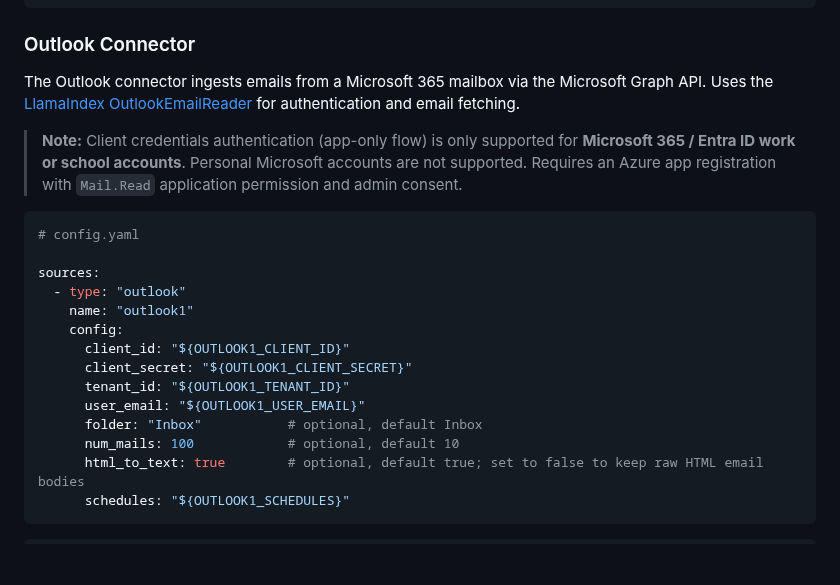
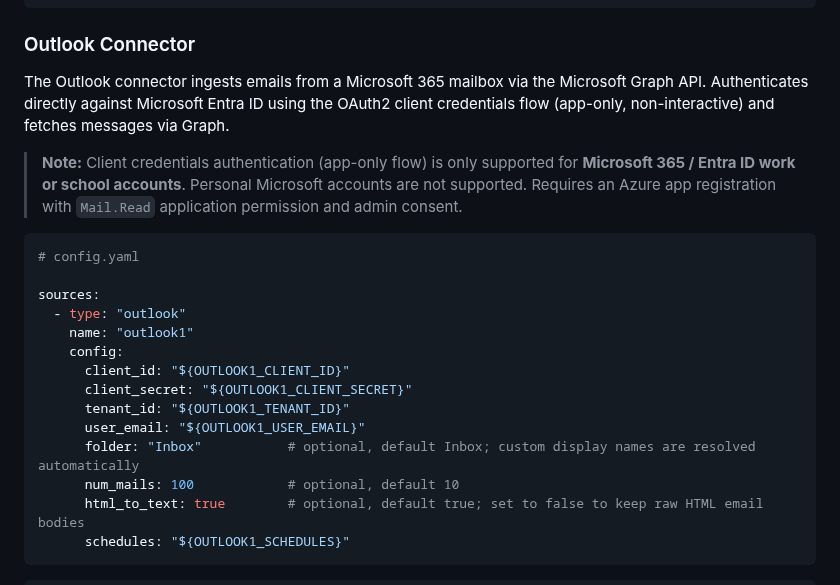
Before and after one commit to WikiTeq/rag-of-all-trades, a Markdown page: README.md, the part around the change. Drawn GitHub-style; blank space fills up the shorter version.

Commit message:
MAIT-121: Update README Outlook section for direct auth flow

```diff
--- a/README.md
+++ b/README.md
@@ -500,8 +500,8 @@ IMAP1_SCHEDULES=3600
 ### Outlook Connector
 
 The Outlook connector ingests emails from a Microsoft 365 mailbox via the Microsoft Graph API.
-Uses the [LlamaIndex OutlookEmailReader](https://llamahub.ai/l/readers/llama-index-readers-microsoft-outlook-emails)
-for authentication and email fetching.
+Authenticates directly against Microsoft Entra ID using the OAuth2 client credentials flow
+(app-only, non-interactive) and fetches messages via Graph.
 
 > **Note:** Client credentials authentication (app-only flow) is only supported for
 > **Microsoft 365 / Entra ID work or school accounts**. Personal Microsoft accounts are not supported.
@@ -518,7 +518,7 @@ sources:
       client_secret: "${OUTLOOK1_CLIENT_SECRET}"
       tenant_id: "${OUTLOOK1_TENANT_ID}"
       user_email: "${OUTLOOK1_USER_EMAIL}"
-      folder: "Inbox"           # optional, default Inbox
+      folder: "Inbox"           # optional, default Inbox; custom display names are resolved automatically
       num_mails: 100            # optional, default 10
       html_to_text: true        # optional, default true; set to false to keep raw HTML email bodies
       schedules: "${OUTLOOK1_SCHEDULES}"
```
